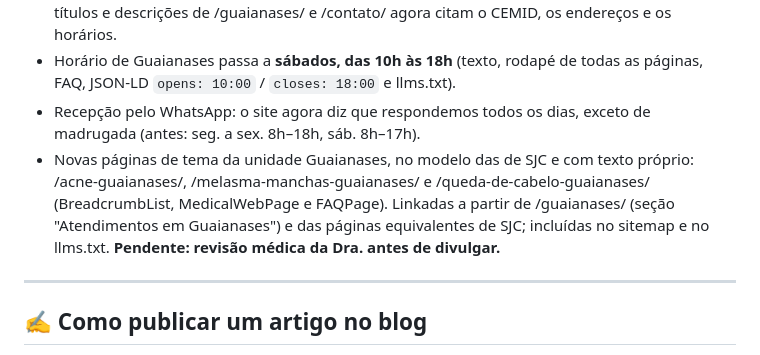
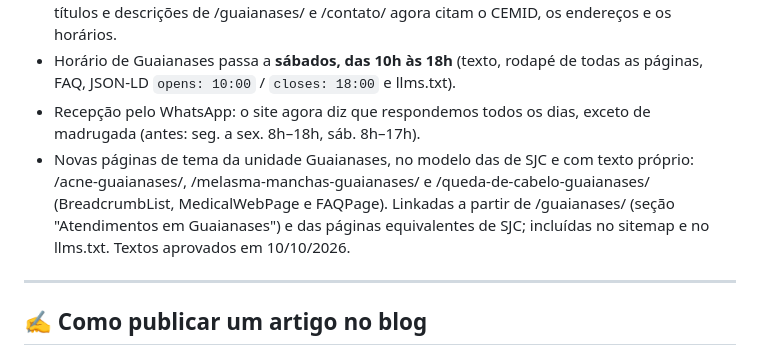
Before and after one commit to willianhonda/robertasayuri_website, a Markdown page: README.md, the part around the change. Drawn GitHub-style.

Commit message:
README: páginas de Guaianases aprovadas

```diff
--- a/README.md
+++ b/README.md
@@ -433,7 +433,7 @@ Entregar em JPG, lado maior de pelo menos 2000 px, luz natural sempre que possí
 - Search Console (propriedade de domínio) ativo; sitemap processado em 08/10. Consultas como "cemid guaianases" e "rua saturnino pereira 317" tinham impressões e nenhum clique, então os títulos e descrições de /guaianases/ e /contato/ agora citam o CEMID, os endereços e os horários.
 - Horário de Guaianases passa a **sábados, das 10h às 18h** (texto, rodapé de todas as páginas, FAQ, JSON-LD `opens: 10:00` / `closes: 18:00` e llms.txt).
 - Recepção pelo WhatsApp: o site agora diz que respondemos todos os dias, exceto de madrugada (antes: seg. a sex. 8h–18h, sáb. 8h–17h).
-- Novas páginas de tema da unidade Guaianases, no modelo das de SJC e com texto próprio: /acne-guaianases/, /melasma-manchas-guaianases/ e /queda-de-cabelo-guaianases/ (BreadcrumbList, MedicalWebPage e FAQPage). Linkadas a partir de /guaianases/ (seção "Atendimentos em Guaianases") e das páginas equivalentes de SJC; incluídas no sitemap e no llms.txt. **Pendente: revisão médica da Dra. antes de divulgar.**
+- Novas páginas de tema da unidade Guaianases, no modelo das de SJC e com texto próprio: /acne-guaianases/, /melasma-manchas-guaianases/ e /queda-de-cabelo-guaianases/ (BreadcrumbList, MedicalWebPage e FAQPage). Linkadas a partir de /guaianases/ (seção "Atendimentos em Guaianases") e das páginas equivalentes de SJC; incluídas no sitemap e no llms.txt. Textos aprovados em 10/10/2026.
 
 ---
 
```
